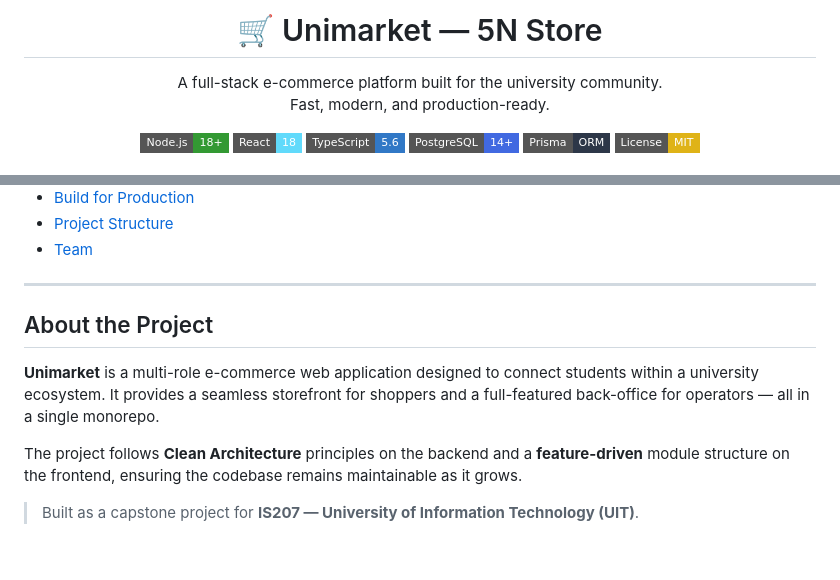
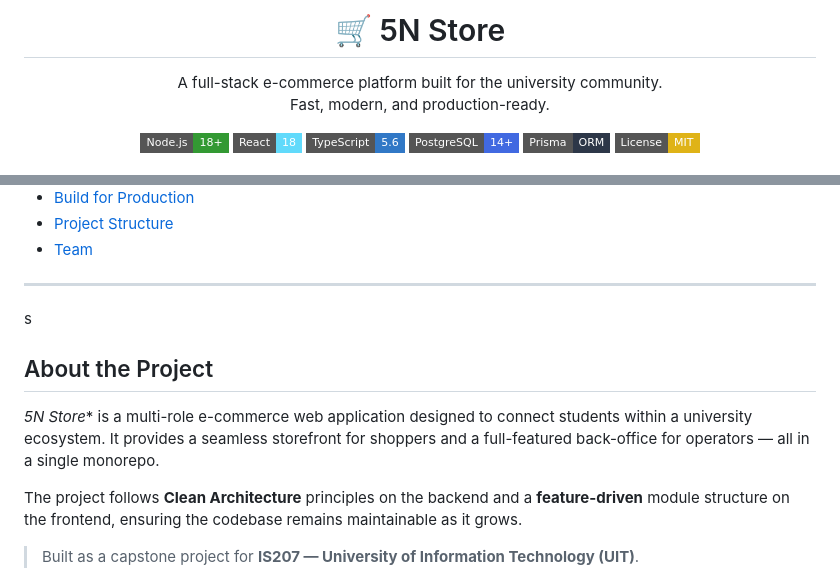
Before and after one commit to dtynhi/IS207, a Markdown page: README.md, 2 parts joined by grey strips. Rendered like a GitHub page; badges without logos; blank space fills up the shorter version.

```diff
--- a/README.md
+++ b/README.md
@@ -1,5 +1,5 @@
 <p align="center">
-  <h1 align="center">🛒 Unimarket — 5N Store</h1>
+  <h1 align="center">🛒 5N Store</h1>
   <p align="center">
     A full-stack e-commerce platform built for the university community.
     <br />
@@ -31,10 +31,10 @@
 - [Team](#team)
 
 ---
-
+s
 ## About the Project
 
-**Unimarket** is a multi-role e-commerce web application designed to connect students within a university ecosystem. It provides a seamless storefront for shoppers and a full-featured back-office for operators — all in a single monorepo.
+*5N Store** is a multi-role e-commerce web application designed to connect students within a university ecosystem. It provides a seamless storefront for shoppers and a full-featured back-office for operators — all in a single monorepo.
 
 The project follows **Clean Architecture** principles on the backend and a **feature-driven** module structure on the frontend, ensuring the codebase remains maintainable as it grows.
 
```
